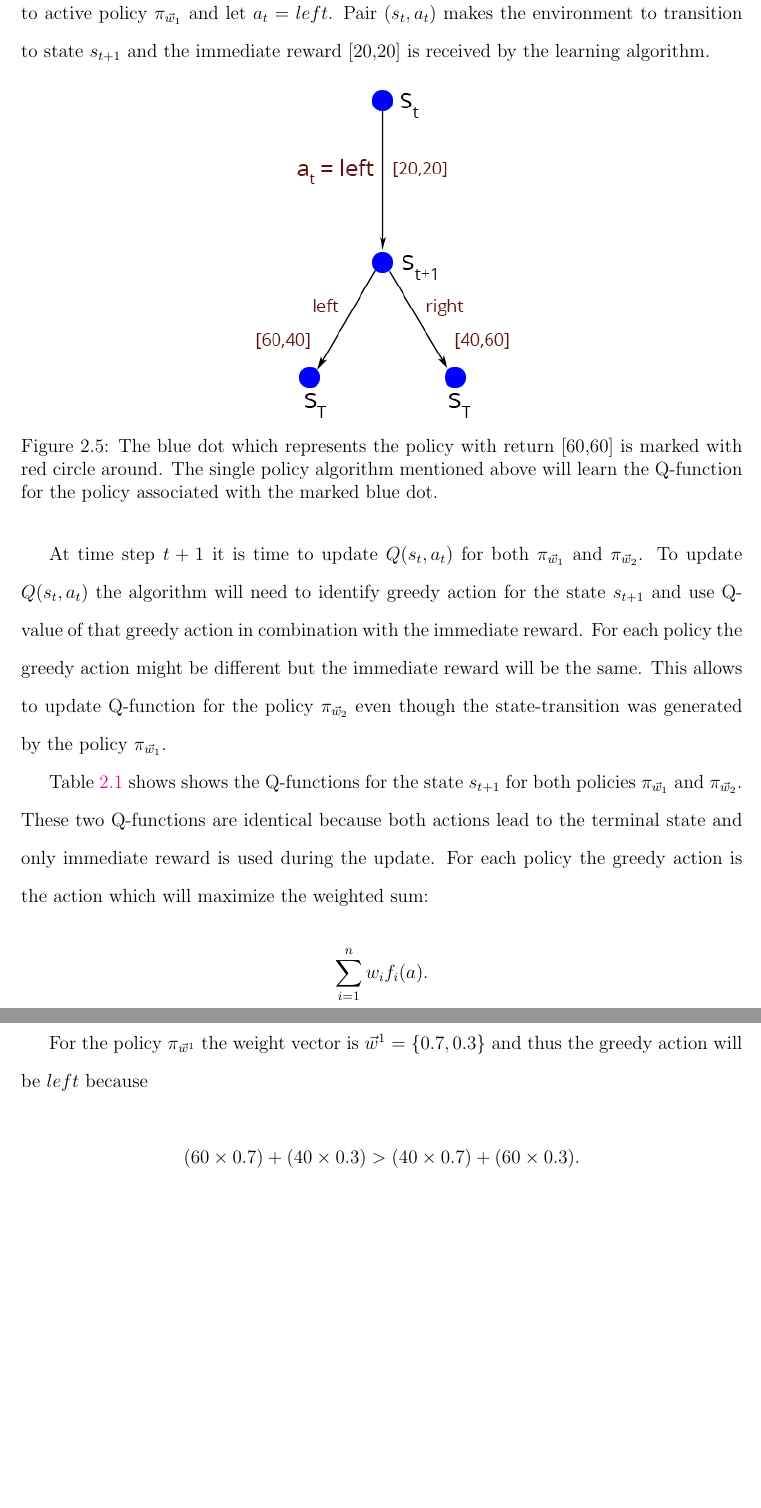
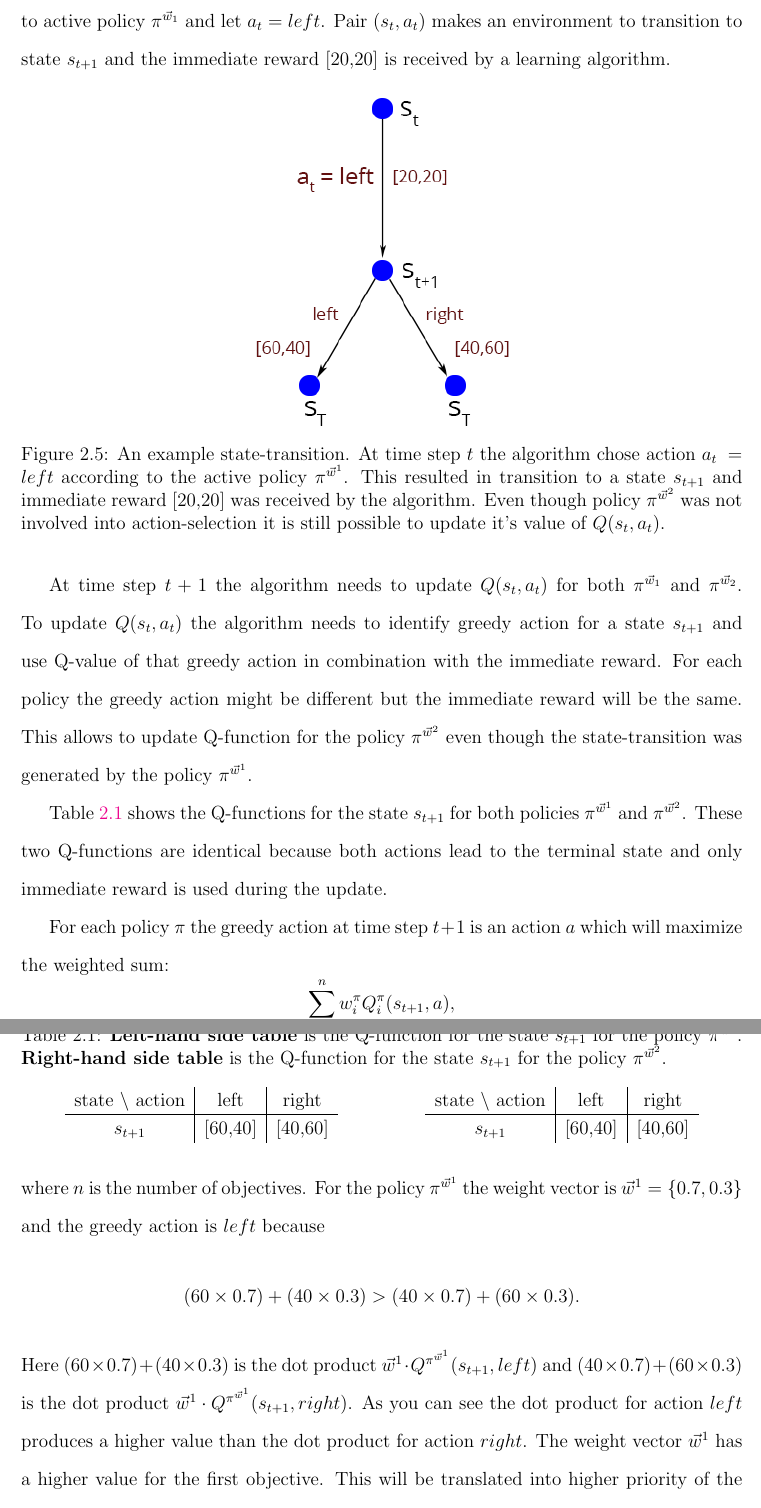
Before and after one commit to rusashi/thesis, a LaTeX thesis (phd_thesis.tex, which reads methodology.tex): two parts of pages 46 and 47 of 59 before the commit and two parts of pages 46 and 47 of 60 after it, joined at a grey line, cut so that both start at the same text, the shorter picture padded with empty space. The pictures show the PDF file phd_thesis.pdf that the author committed with the source.

Commit message:
19Feb2014

```diff
--- a/methodology.tex
+++ b/methodology.tex
@@ -117 +117,2 @@ Simultaneous learning of multiple policies is possible because state-transition
 
+Further let $ \pi^{\vec{w}^{1}} $ be an active policy. At time step $ t $ action-selection was made according to active policy $ \pi^{\vec{w}_{1}} $ and let $ a_{t}=left $. Pair $ (s_{t}, a_{t}) $ makes an environment to transition to state $ s_{t+1} $ and the immediate reward [20,20] is received by a learning algorithm.
@@ -120,7 +120,7 @@ Further let $ \pi_{\vec{w}_{1}} $ be an active policy. At time step $ t $ action
 \begin{figure}[ht]
 \centering
 \includegraphics[scale=0.6]{reasonForMPLearning.png}
-\caption{The blue dot which represents the policy with return [60,60] is marked with red circle around. The single policy algorithm mentioned above will learn the Q-function for the policy associated with the marked blue dot.}
+\caption{An example state-transition. At time step $t$ the algorithm chose action $a_{t}\;=\;left$ according to the active policy $\pi^{\vec{w}^{1}}$. This resulted in transition to a state $s_{t+1}$ and immediate reward [20,20] was received by the algorithm. Even though policy $\pi^{\vec{w}^{2}}$ was not involved into action-selection it is still possible to update it's value of $Q(s_{t},a_{t})$.}
 \label{fig:reasonForMPLearning}
 \end{figure}
 
@@ -131,3 +128,0 @@ Table \ref{table:Qfunctionsfortplusone} shows shows the Q-functions for the stat
-$$ \displaystyle\sum_{i=1}^{n} w_{i}f_{i}(a). $$
-
-For the policy $ \pi_{\vec{w}^{1}} $ the weight vector is $ \vec{w}^{1}=\{0.7,0.3\} $ and thus the greedy action will be $ left $ because
@@ -142,10 +129,8 @@ Thus the update rule for $ Q^{ \pi^{\vec{w}^{1}} }(s_{t},a_{t}) $ will take the
-$$ Q^{ \pi^{\vec{w}^{1}} }(s_{t},a_{t}) \leftarrow Q^{ \pi^{\vec{w}^{1}} }(s_{t},a_{t}) + \alpha \; \left[\;r_{t+1} + \gamma\; Q^{ \pi^{\vec{w}^{1}} }(s_{t+1},left) - Q^{ \pi^{\vec{w}^{1}} }(s_{t},a_{t})\;\right]. $$
-And the update rule for $ Q^{ \pi^{\vec{w}^{2}} }(s_{t},a_{t}) $ will take the following form:
-$$ Q^{ \pi^{\vec{w}^{2}} }(s_{t},a_{t}) \leftarrow Q^{ \pi^{\vec{w}^{2}} }(s_{t},a_{t}) + \alpha \; \left[\;r_{t+1} + \gamma\; Q^{ \pi^{\vec{w}^{2}} }(s_{t+1},right) - Q^{ \pi^{\vec{w}^{2}} }(s_{t},a_{t})\;\right]. $$
+Table \ref{table:Qfunctionsfortplusone} shows the Q-functions for the state $ s_{t+1} $ for both policies $ \pi^{\vec{w}^{1}} $  and $ \pi^{\vec{w}^{2}} $. These two Q-functions are identical because both actions lead to the terminal state and only immediate reward is used during the update.
 
 {\renewcommand{\arraystretch}{1.2}
 \begin{table}[!htb]
-    \caption{\textbf{Left-hand side table} is the Q-function for the state $s_{t+1}$ for the policy $ \pi_{\vec{w}_{1}} $. \textbf{Right-hand side table} is the Q-function for the state $s_{t+1}$ for the policy $ \pi_{\vec{w}_{2}} $.}
+    \caption{\textbf{Left-hand side table} is the Q-function for the state $s_{t+1}$ for the policy $ \pi^{\vec{w}^{1}} $. \textbf{Right-hand side table} is the Q-function for the state $s_{t+1}$ for the policy $ \pi^{\vec{w}^{2}} $.}
     \begin{minipage}{.5\linewidth}
       \centering
         \begin{tabular}{c|c|c}
@@ -165,3 +150,39 @@ $$ Q^{ \pi^{\vec{w}^{2}} }(s_{t},a_{t}) \leftarrow Q^{ \pi^{\vec{w}^{2}} }(s_{t}
     \label{table:Qfunctionsfortplusone}
 \end{table}
 
+For each policy $\pi$ the greedy action at time step $t+1$ is an action $a$ which will maximize the weighted sum:
+$$ \displaystyle\sum_{i=1}^{n} w^{\pi}_{i}Q^{\pi}_{i}(s_{t+1},a), $$
+where $n$ is the number of objectives. For the policy $ \pi^{\vec{w}^{1}} $ the weight vector is $ \vec{w}^{1}=\{0.7,0.3\} $ and the greedy action is $ left $ because
+$$ (60 \times 0.7) + (40 \times 0.3) > (40 \times 0.7) + (60 \times 0.3). $$
+Here $ (60 \times 0.7) + (40 \times 0.3) $ is the dot product $ \vec{w}^{1} \cdot Q^{\pi^{\vec{w}^{1}}}(s_{t+1},left) $ and $ (40 \times 0.7) + (60 \times 0.3) $ is the dot product $ \vec{w}^{1} \cdot Q^{\pi^{\vec{w}^{1}}}(s_{t+1},right) $. As you can see the dot product for action $left$ produces a higher value than the dot product for action $right$. The weight vector $\vec{w}^{1}$ has a higher value for the first objective. This will be translated into higher priority of the first objective and taking action $left$ in state $s_{t+1}$ results in higher expected return for the first objective. On the other hand for the policy $ \pi^{\vec{w}^{2}} $ the weight vector is $ \vec{w}^{2}=\{0.3,0.7\} $ and the greedy action is $ right $ because
+
+$$ (60 \times 0.3) + (40 \times 0.7) < (40 \times 0.3) + (60 \times 0.7). $$
+Here $ (60 \times 0.3) + (40 \times 0.7) $ is the dot product $ \vec{w}^{2} \cdot Q^{\pi^{\vec{w}^{2}}}(s_{t+1},left) $ and $ (40 \times 0.3) + (60 \times 0.7) $ is the dot product $ \vec{w}^{2} \cdot Q^{\pi^{\vec{w}^{2}}}(s_{t+1},right) $.
+
+Update rule for $ Q^{ \pi^{\vec{w}^{1}} }(s_{t},a_{t}) $ will take the following form:
+$$ Q^{ \pi^{\vec{w}^{1}} }(s_{t},a_{t}) \leftarrow Q^{ \pi^{\vec{w}^{1}} }(s_{t},a_{t}) + \alpha \; \left[\;r_{t+1} + \gamma\; Q^{ \pi^{\vec{w}^{1}} }(s_{t+1},left) - Q^{ \pi^{\vec{w}^{1}} }(s_{t},a_{t})\;\right]. $$
+And update rule for $ Q^{ \pi^{\vec{w}^{2}} }(s_{t},a_{t}) $ will take the following form:
+$$ Q^{ \pi^{\vec{w}^{2}} }(s_{t},a_{t}) \leftarrow Q^{ \pi^{\vec{w}^{2}} }(s_{t},a_{t}) + \alpha \; \left[\;r_{t+1} + \gamma\; Q^{ \pi^{\vec{w}^{2}} }(s_{t+1},right) - Q^{ \pi^{\vec{w}^{2}} }(s_{t},a_{t})\;\right]. $$
+Table \ref{table:updatedQfunctionsfortplusone} shows updated Q-functions for the state $s_{t}$ for both policies $\pi^{\vec{w}^{1}}$ and $\pi^{\vec{w}^{2}}$.
+
+{\renewcommand{\arraystretch}{1.2}
+\begin{table}[!htb]
+    \caption{\textbf{Left-hand side table} is the Q-function for the state $s_{t}$ for the policy $ \pi_{\vec{w}_{1}} $. \textbf{Right-hand side table} is the Q-function for the state $s_{t}$ for the policy $ \pi_{\vec{w}_{2}} $. Action $right$ was omitted from both Q-functions because it did not play any role in transition from state $s_{t}$ to state $s_{t+1}$.}
+    \begin{minipage}{.5\linewidth}
+      \centering
+        \begin{tabular}{c|c|c}
+            state $\backslash$ action & left & right \\
+            \hline
+            $s_{t}$ & [80,60] & ...
+        \end{tabular}
+    \end{minipage}%
+    \begin{minipage}{.5\linewidth}
+      \centering
+        \begin{tabular}{c|c|c}
+            state $\backslash$ action & left & right \\
+            \hline
+            $s_{t}$ & [60,80] & ...
+        \end{tabular}
+    \end{minipage}
+    \label{table:updatedQfunctionsfortplusone}
+\end{table}
@@ -168,3 +197,4 @@ $$ Q^{ \pi^{\vec{w}^{2}} }(s_{t},a_{t}) \leftarrow Q^{ \pi^{\vec{w}^{2}} }(s_{t}
+\end{enumerate}
 
 \subsection{Benchmarking Software.}
 As was mentioned before a test problem in reinforcement learning is a dynamic software, which actively responds and changes according to the actions from an agent. The agent is also of dynamic nature and in the similar manner dynamically reacts to the changes in the test problem. This due to the inherent dynamic nature of the the agent-environment cycle. For example every test problem should have the means(function or method) to accept an action from the agent. As well as means(again function or a method) to pass information about state-transition and reward functions. \\
```
Also changed, not shown: phd_thesis.pdf, methodology.tex (56 more changed lines), 11 other files.
